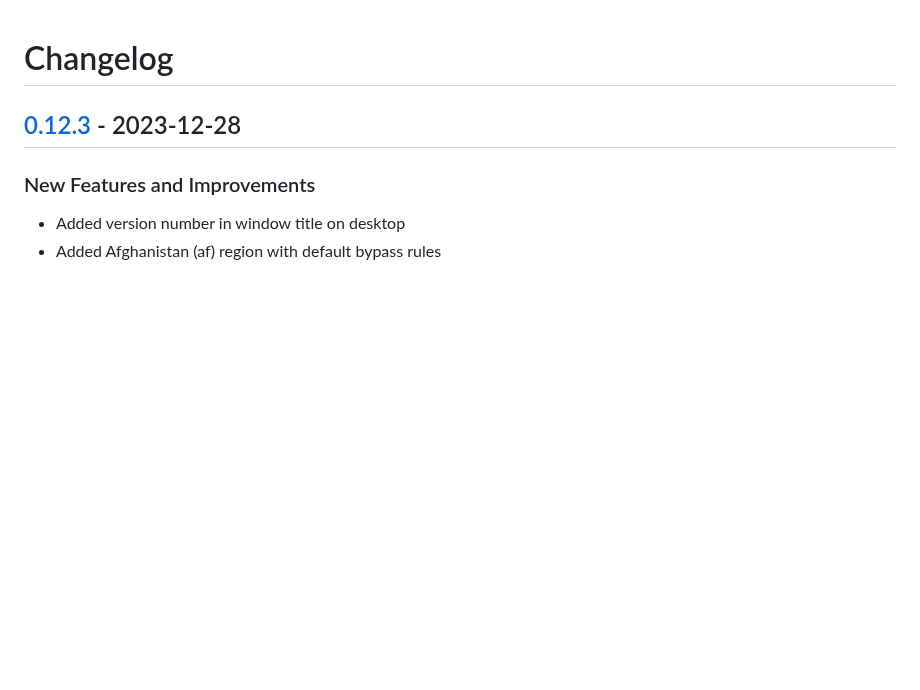
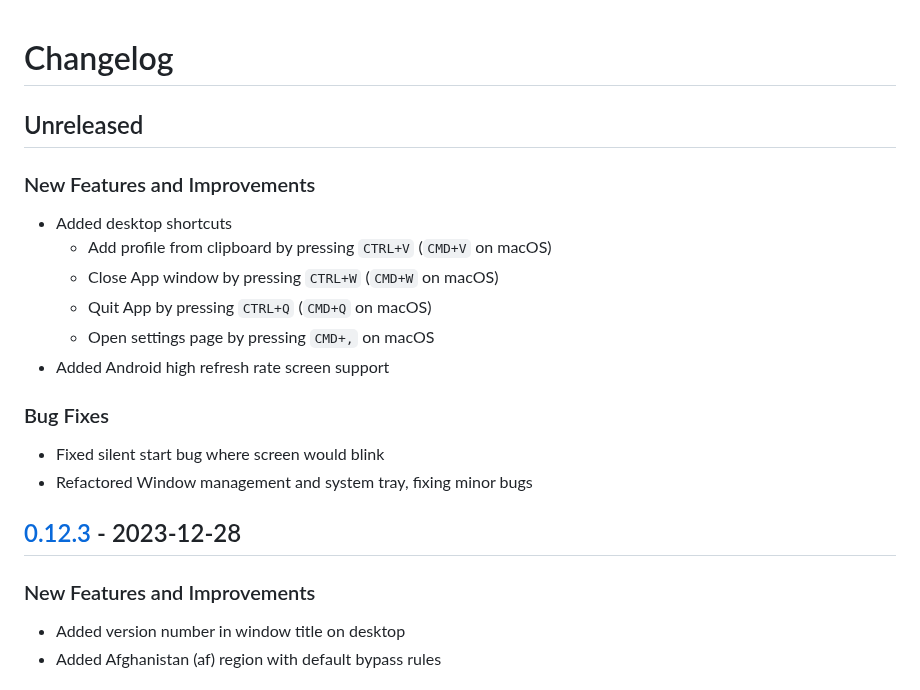
Before and after one commit to hiddify/hiddify-next, a Markdown page: CHANGELOG.md, the part around the change. GitHub-like rendering; blank space fills up the shorter version.

Commit message:
Update changelog

```diff
--- a/CHANGELOG.md
+++ b/CHANGELOG.md
@@ -1,4 +1,20 @@
 # Changelog
+
+## Unreleased
+
+### New Features and Improvements
+
+- Added desktop shortcuts
+  - Add profile from clipboard by pressing `CTRL+V` (`CMD+V` on macOS)
+  - Close App window by pressing `CTRL+W` (`CMD+W` on macOS)
+  - Quit App by pressing `CTRL+Q` (`CMD+Q` on macOS)
+  - Open settings page by pressing `CMD+,` on macOS
+- Added Android high refresh rate screen support
+
+### Bug Fixes
+
+- Fixed silent start bug where screen would blink
+- Refactored Window management and system tray, fixing minor bugs
 
 ## [0.12.3] - 2023-12-28
 
```
